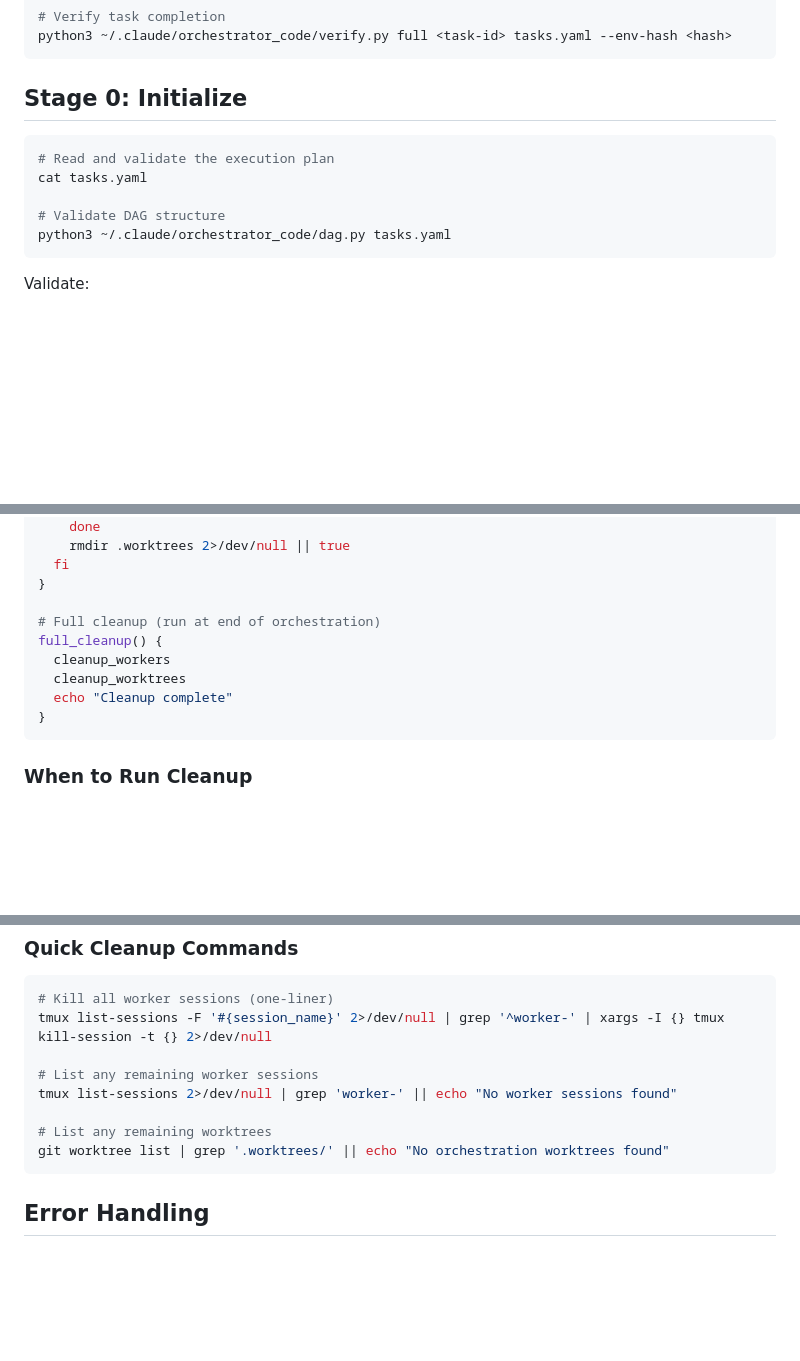
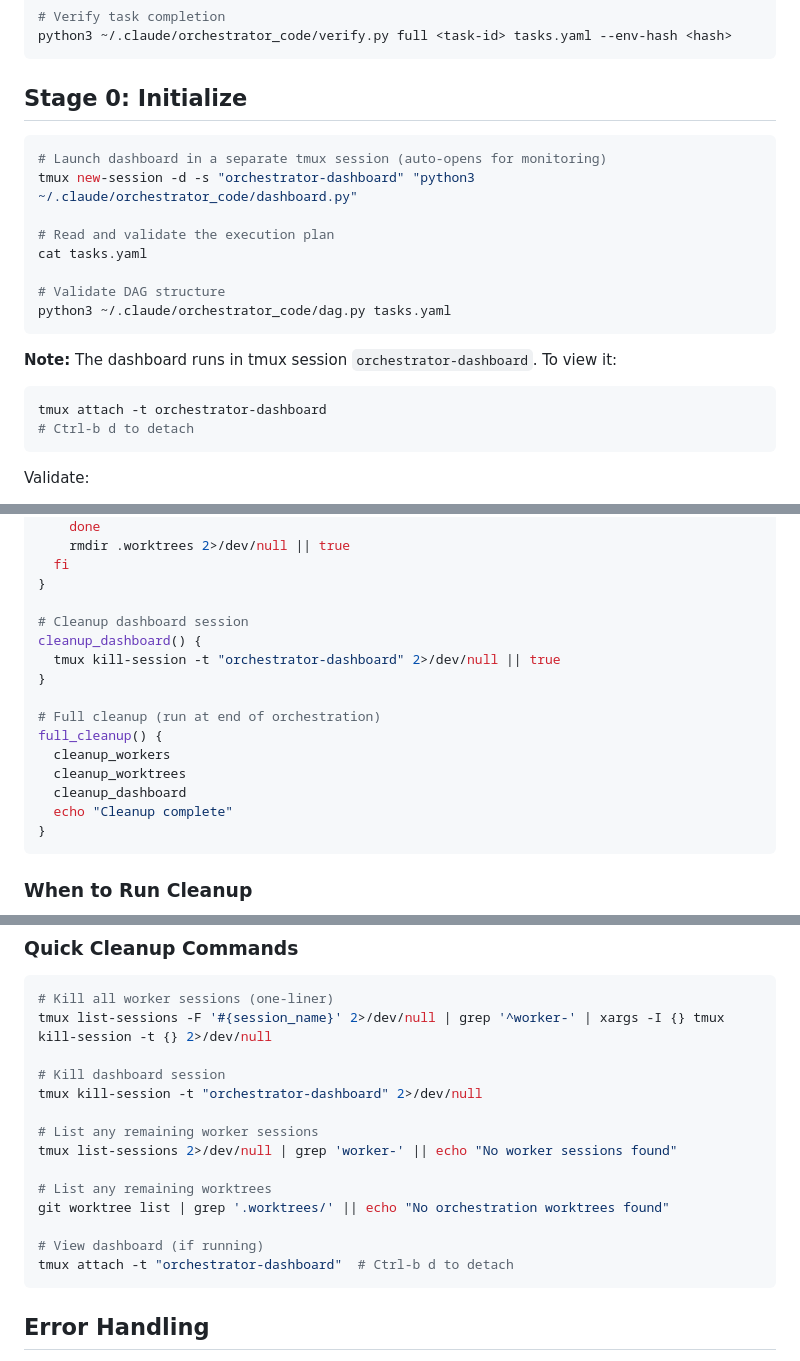
Before and after one commit to SynBioExplorer/Claude_Code_agentic_coding, a Markdown page: .claude/agents/supervisor.md, 3 parts joined by grey strips. Drawn GitHub-style; blank space fills up the shorter version.

Commit message:
Auto-launch dashboard in supervisor agent
- Spawn dashboard in tmux session 'orchestrator-dashboard' at Stage 0
- Add cleanup_dashboard() to full cleanup routine
- Add commands to view/kill dashboard session
- Dashboard runs automatically so user can monitor without extra commands

````diff
--- a/.claude/agents/supervisor.md
+++ b/.claude/agents/supervisor.md
@@ -97,11 +97,20 @@ python3 ~/.claude/orchestrator_code/verify.py full <task-id> tasks.yaml --env-ha
 ## Stage 0: Initialize
 
 ```bash
+# Launch dashboard in a separate tmux session (auto-opens for monitoring)
+tmux new-session -d -s "orchestrator-dashboard" "python3 ~/.claude/orchestrator_code/dashboard.py"
+
 # Read and validate the execution plan
 cat tasks.yaml
 
 # Validate DAG structure
 python3 ~/.claude/orchestrator_code/dag.py tasks.yaml
+```
+
+**Note:** The dashboard runs in tmux session `orchestrator-dashboard`. To view it:
+```bash
+tmux attach -t orchestrator-dashboard
+# Ctrl-b d to detach
 ```
 
 Validate:
@@ -345,10 +354,16 @@ cleanup_worktrees() {
   fi
 }
 
+# Cleanup dashboard session
+cleanup_dashboard() {
+  tmux kill-session -t "orchestrator-dashboard" 2>/dev/null || true
+}
+
 # Full cleanup (run at end of orchestration)
 full_cleanup() {
   cleanup_workers
   cleanup_worktrees
+  cleanup_dashboard
   echo "Cleanup complete"
 }
 ```
@@ -366,11 +381,17 @@ full_cleanup() {
 # Kill all worker sessions (one-liner)
 tmux list-sessions -F '#{session_name}' 2>/dev/null | grep '^worker-' | xargs -I {} tmux kill-session -t {} 2>/dev/null
 
+# Kill dashboard session
+tmux kill-session -t "orchestrator-dashboard" 2>/dev/null
+
 # List any remaining worker sessions
 tmux list-sessions 2>/dev/null | grep 'worker-' || echo "No worker sessions found"
 
 # List any remaining worktrees
 git worktree list | grep '.worktrees/' || echo "No orchestration worktrees found"
+
+# View dashboard (if running)
+tmux attach -t "orchestrator-dashboard"  # Ctrl-b d to detach
 ```
 
 ## Error Handling
````
